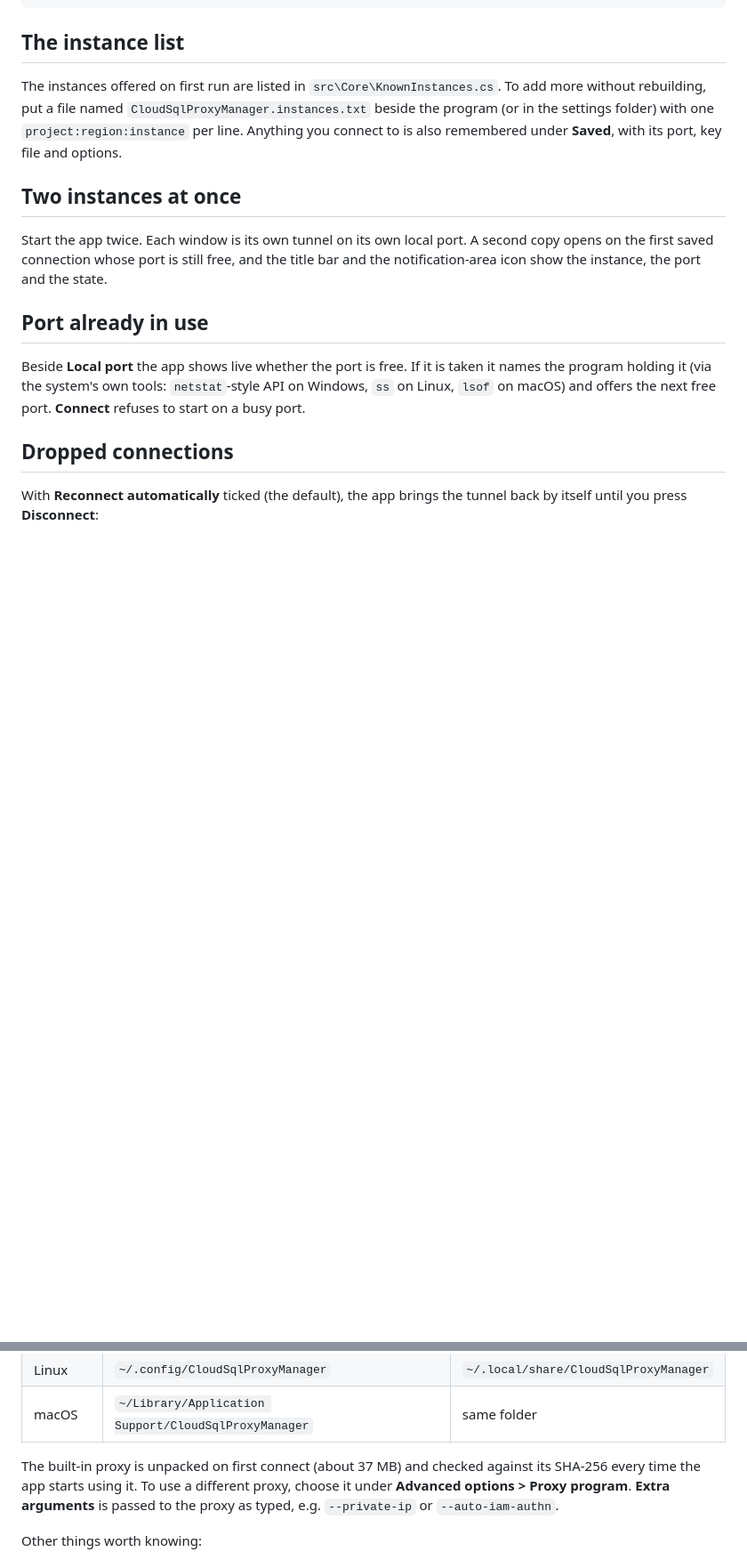
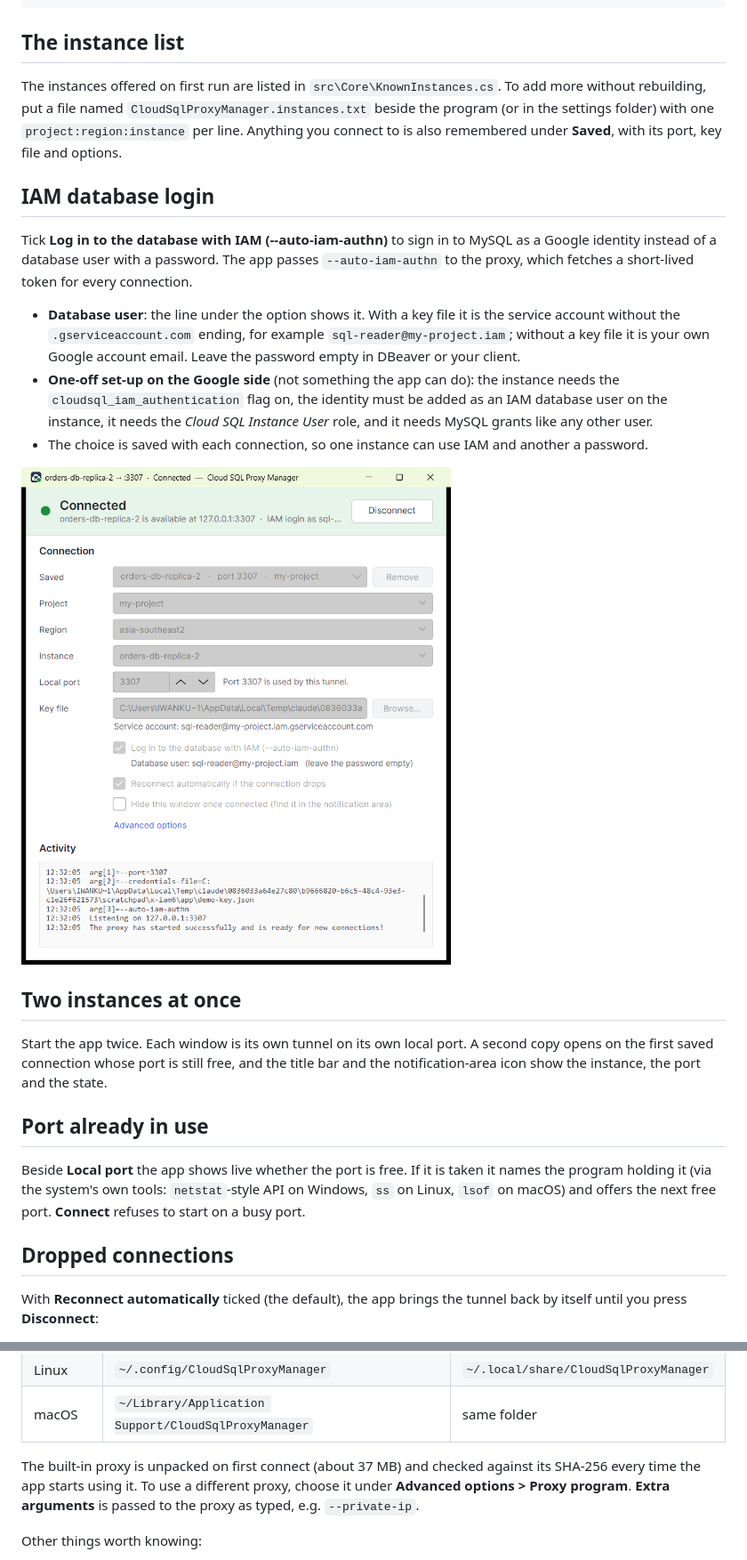
Before and after one commit to iwankurnia/g-cloud-sql-proxy, a Markdown page: README.md, 2 parts joined by grey strips. Shown at 89% size. Drawn GitHub-style; pictures changed too: docs/iam-login.png (added); blank space fills up the shorter version.

```diff
--- a/README.md
+++ b/README.md
@@ -56,6 +56,25 @@ the program (or in the settings folder) with one `project:region:instance` per l
 Anything you connect to is also remembered under **Saved**, with its port, key file
 and options.
 
+## IAM database login
+
+Tick **Log in to the database with IAM (--auto-iam-authn)** to sign in to MySQL as a
+Google identity instead of a database user with a password. The app passes
+`--auto-iam-authn` to the proxy, which fetches a short-lived token for every connection.
+
+- **Database user**: the line under the option shows it. With a key file it is the
+  service account without the `.gserviceaccount.com` ending, for example
+  `sql-reader@my-project.iam`; without a key file it is your own Google account email.
+  Leave the password empty in DBeaver or your client.
+- **One-off set-up on the Google side** (not something the app can do): the instance
+  needs the `cloudsql_iam_authentication` flag on, the identity must be added as an IAM
+  database user on the instance, it needs the *Cloud SQL Instance User* role, and it
+  needs MySQL grants like any other user.
+- The choice is saved with each connection, so one instance can use IAM and another a
+  password.
+
+![IAM login](docs/iam-login.png)
+
 ## Two instances at once
 
 Start the app twice. Each window is its own tunnel on its own local port. A second
@@ -102,7 +121,7 @@ After a reconnect your database client has to open a new connection; the old one
 The built-in proxy is unpacked on first connect (about 37 MB) and checked against its
 SHA-256 every time the app starts using it. To use a different proxy, choose it under
 **Advanced options > Proxy program**. **Extra arguments** is passed to the proxy as
-typed, e.g. `--private-ip` or `--auto-iam-authn`.
+typed, e.g. `--private-ip`.
 
 Other things worth knowing:
 
```
Also changed, not shown: 7 other files.
